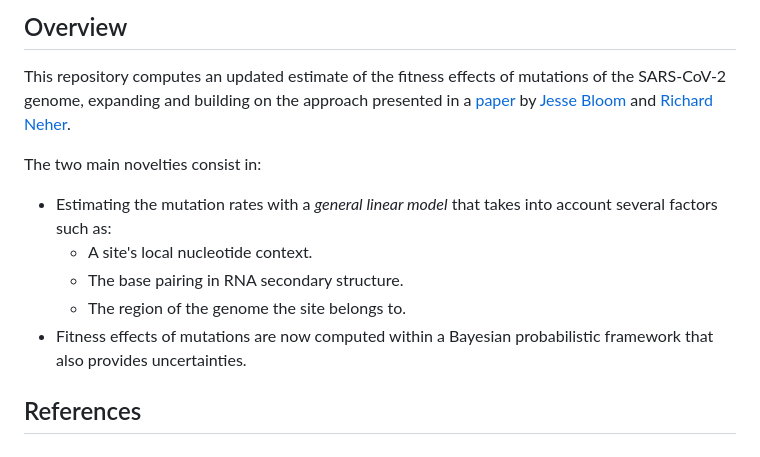
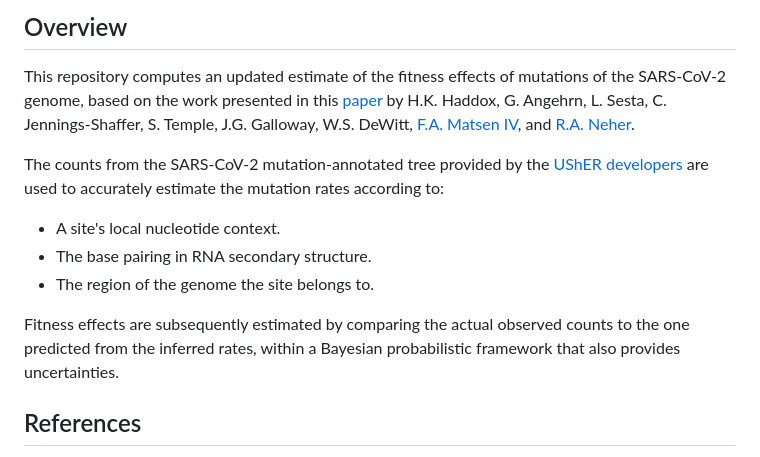
Before and after one commit to neherlab/RSV-mut-fitness, a Markdown page: README.md, the part around the change. GitHub-like rendering.

Commit message:
Updated Overview section

```diff
--- a/README.md
+++ b/README.md
@@ -2,15 +2,18 @@
 
 ## Overview
 This repository computes an updated estimate of the fitness effects of mutations of the SARS-CoV-2 genome,
-expanding and building on the approach presented in a [paper](https://academic.oup.com/ve/article/9/2/vead055/7265011)
-by [Jesse Bloom](https://scholar.google.com/citations?user=S12x_eQAAAAJ&hl=en) and [Richard Neher](https://neherlab.org/).
+based on the work presented in this [paper](https://github.com/matsengrp/SARS2-synonymous-mut-rate-tex) by H.K. Haddox,
+G. Angehrn, L. Sesta, C. Jennings-Shaffer, S. Temple, J.G. Galloway, W.S. DeWitt, [F.A. Matsen IV](https://matsen.fhcrc.org/), and [R.A. Neher](https://neherlab.org/).
 
-The two main novelties consist in:
-* Estimating the mutation rates with a *general linear model* that takes into account several factors such as:
-  - A site's local nucleotide context.
-  - The base pairing in RNA secondary structure.
-  - The region of the genome the site belongs to.
-* Fitness effects of mutations are now computed within a Bayesian probabilistic framework that also provides uncertainties.
+The counts from the SARS-CoV-2 mutation-annotated tree provided by the [UShER developers](https://usher-wiki.readthedocs.io/)
+are used to accurately estimate the mutation rates according to:
+
+* A site's local nucleotide context.
+* The base pairing in RNA secondary structure.
+* The region of the genome the site belongs to.
+
+Fitness effects are subsequently estimated by comparing the actual observed counts to the one predicted from the
+inferred rates, within a Bayesian probabilistic framework that also provides uncertainties.
 
 ## References
 - Details about the computational framework can be found in the related [paper](https://github.com/matsengrp/SARS2-synonymous-mut-rate-tex).
```
